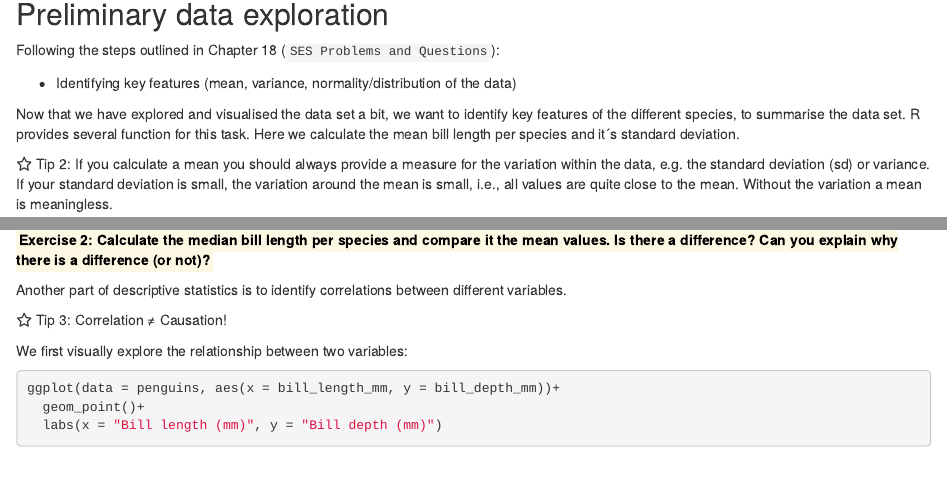
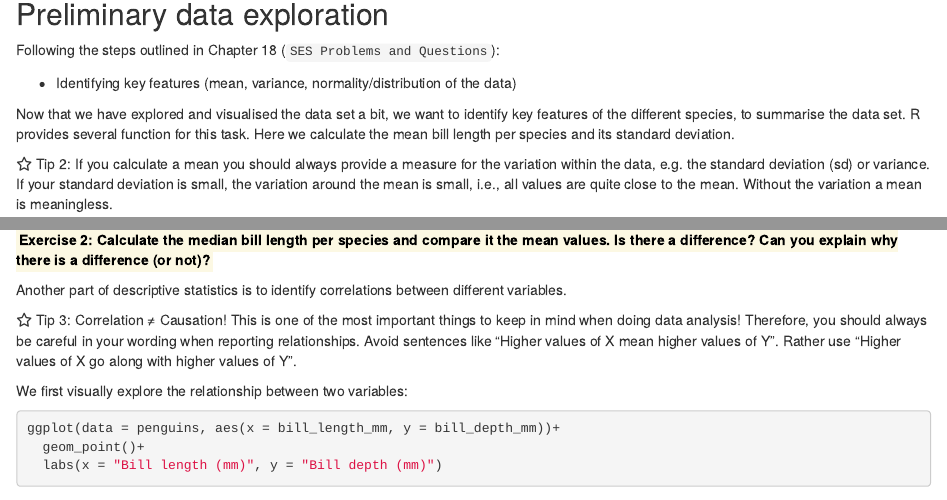
Before and after one commit to HeleneGutte/ses-hackathon-stats-lab, an R Markdown document (lab-activity.Rmd): the page in a window 1100 px wide, from 2900 px down, and a second part further down, joined at a grey line. Rendered offline with R 4.5, knitr and Pandoc, with nearby package versions.

Commit message:
Update lab-activity.Rmd

````diff
--- a/lab-activity.Rmd
+++ b/lab-activity.Rmd
@@ -77,7 +77,7 @@ Following the steps outlined in Chapter 18 (`SES Problems and Questions`):
 
 - Identifying key features (mean, variance, normality/distribution of the data)
 
-Now that we have explored and visualised the data set a bit, we want to identify key features of the different species, to summarise the data set. R provides several function for this task. Here we calculate the mean bill length per species and it´s standard deviation.
+Now that we have explored and visualised the data set a bit, we want to identify key features of the different species, to summarise the data set. R provides several function for this task. Here we calculate the mean bill length per species and its standard deviation.
 
 `r shiny::icon("star")` Tip 2: If you calculate a mean you should always provide a measure for the variation within the data, e.g. the standard deviation (sd) or variance. If your standard deviation is small, the variation around the mean is small, i.e., all values are quite close to the mean. Without the variation a mean is meaningless.
 
@@ -103,7 +103,7 @@ For non-parametric and discrete data it is more common to use parameters such as
 
 Another part of descriptive statistics is to identify correlations between different variables.
 
-`r shiny::icon("star")` Tip 3: Correlation ≠ Causation!
+`r shiny::icon("star")` Tip 3: Correlation ≠ Causation! This is one of the most important things to keep in mind when doing data analysis! Therefore, you should always be careful in your wording when reporting relationships. Avoid sentences like "Higher values of X mean higher values of Y". Rather use "Higher values of X go along with higher values of Y".
 
 We first visually explore the relationship between two variables:
 ```{r, warning = FALSE}
````
